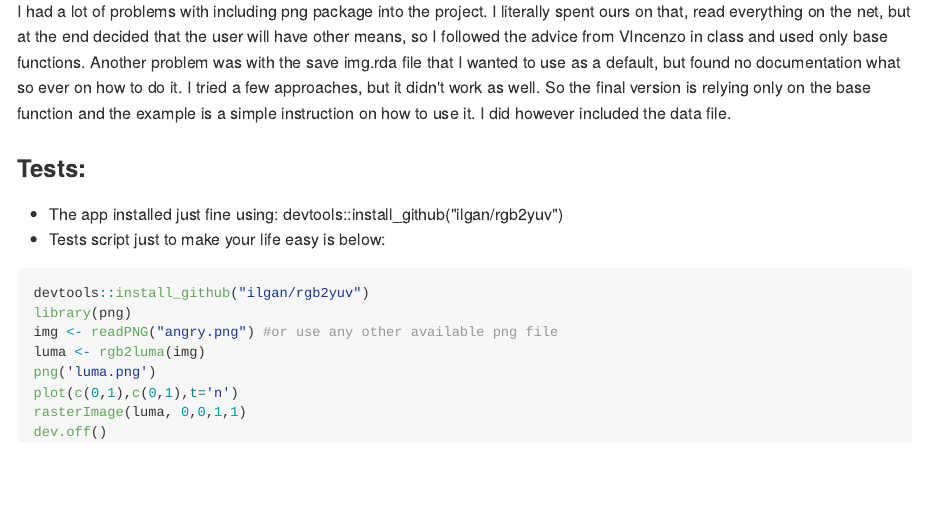
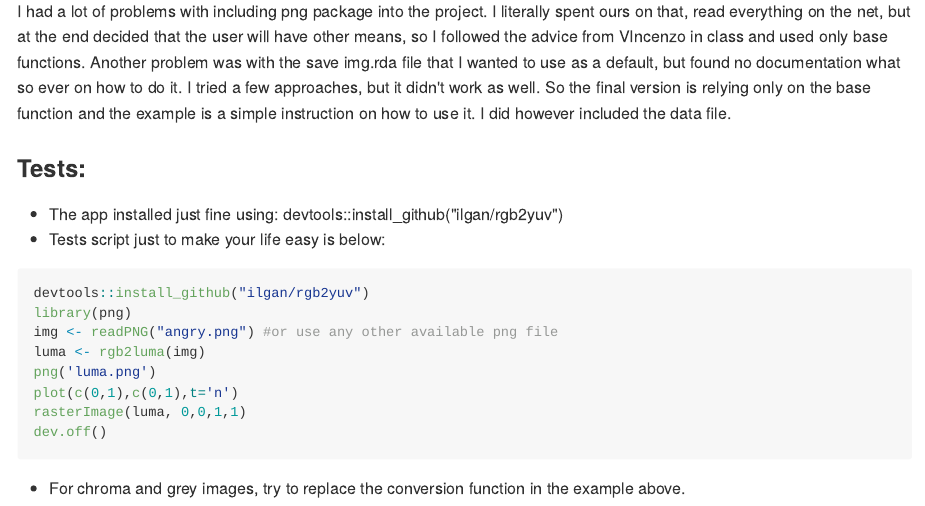
Before and after one commit to ilgan/rgb2yuv, an R Markdown document (README.Rmd): the page in a window 1100 px wide, from 1010 px down. The pictures show the output file README.md that the author committed with the source, drawn offline in the style of GitHub.

Commit message:
adjustments

````diff
--- a/README.Rmd
+++ b/README.Rmd
@@ -70,3 +70,5 @@ plot(c(0,1),c(0,1),t='n')
 rasterImage(luma, 0,0,1,1)
 dev.off()
 ```
+
+- For chroma and grey images, try to replace the conversion function in the example above.
````
Also changed, not shown: vignettes/my_vignette.Rmd (+2 -0 lines), README.md, 1 other file.
